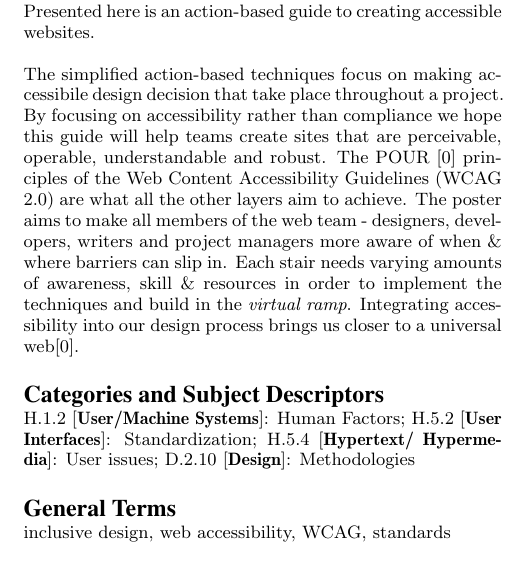
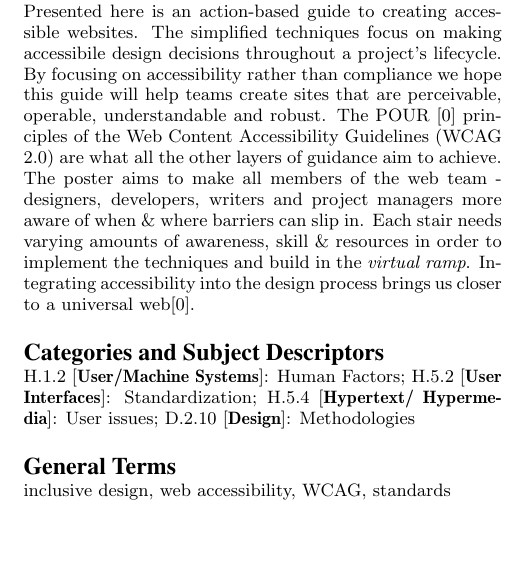
Before and after one commit to terracoda/a11y-content, a LaTeX paper (acmsig-format/sigproc-sp.tex): part of one column of page 1 of 3, cut so that both start at the same text, the shorter picture padded with empty space. Compiled offline with pdfLaTeX.

Commit message:
Abstract edit.

```diff
--- a/acmsig-format/sigproc-sp.tex
+++ b/acmsig-format/sigproc-sp.tex
@@ -82,9 +82,7 @@ Taliesin L. Smith\titlenote{The author is also an Instructional Design Specialis
 
 \maketitle
 \begin{abstract}
-Presented here is an action-based guide to creating accessible websites.
-
-The simplified action-based techniques focus on making accessibile design decision that take place throughout a project. By focusing on accessibility rather than compliance we hope this guide will help teams create sites that are perceivable, operable, understandable and robust. The POUR [0] principles of the Web Content Accessibility Guidelines (WCAG 2.0) are what all the other layers aim to achieve. The poster aims to make all members of the web team - designers, developers, writers and project managers more aware of when \& where barriers can slip in. Each stair needs varying amounts of awareness, skill \& resources in order to implement the techniques and build in the \textit{virtual ramp}. Integrating accessibility into our design process brings us closer to a universal web[0].
+Presented here is an action-based guide to creating accessible websites. The simplified techniques focus on making accessibile design decisions throughout a project's lifecycle. By focusing on accessibility rather than compliance we hope this guide will help teams create sites that are perceivable, operable, understandable and robust. The POUR [0] principles of the Web Content Accessibility Guidelines (WCAG 2.0) are what all the other layers of guidance aim to achieve. The poster aims to make all members of the web team - designers, developers, writers and project managers more aware of when \& where barriers can slip in. Each stair needs varying amounts of awareness, skill \& resources in order to implement the techniques and build in the \textit{virtual ramp}. Integrating accessibility into the design process brings us closer to a universal web[0].
 
 \end{abstract}
 
```
